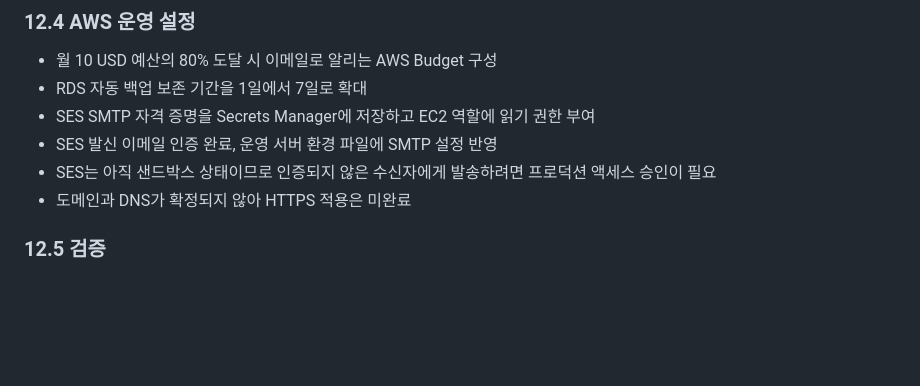
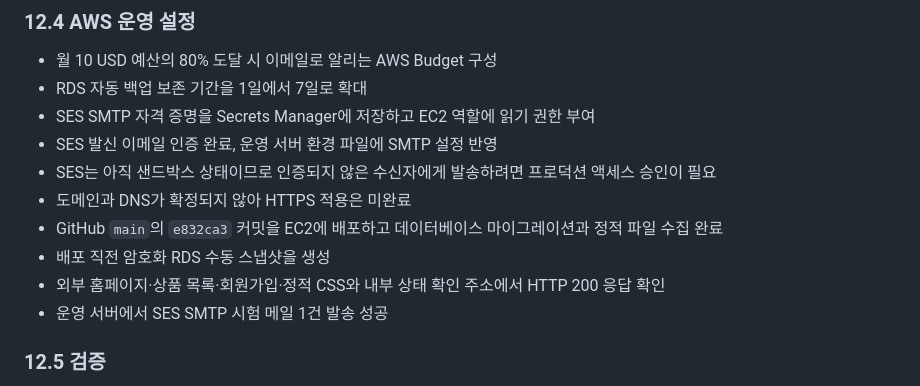
Before and after one commit to Aa26178787/routine_market, a Markdown page: docs/project-status.md, the part around one of its changes. GitHub-like rendering; blank space fills up the shorter version.

```diff
--- a/docs/project-status.md
+++ b/docs/project-status.md
@@ -442,6 +433,10 @@ PostgreSQL이나 AWS 설정을 추가한 뒤에도 동일한 시스템 검사와
 - SES 발신 이메일 인증 완료, 운영 서버 환경 파일에 SMTP 설정 반영
 - SES는 아직 샌드박스 상태이므로 인증되지 않은 수신자에게 발송하려면 프로덕션 액세스 승인이 필요
 - 도메인과 DNS가 확정되지 않아 HTTPS 적용은 미완료
+- GitHub `main`의 `e832ca3` 커밋을 EC2에 배포하고 데이터베이스 마이그레이션과 정적 파일 수집 완료
+- 배포 직전 암호화 RDS 수동 스냅샷을 생성
+- 외부 홈페이지·상품 목록·회원가입·정적 CSS와 내부 상태 확인 주소에서 HTTP 200 응답 확인
+- 운영 서버에서 SES SMTP 시험 메일 1건 발송 성공
 
 ### 12.5 검증
 
```
Also changed, not shown: other parts of docs/project-status.md (+14 -23 lines).
